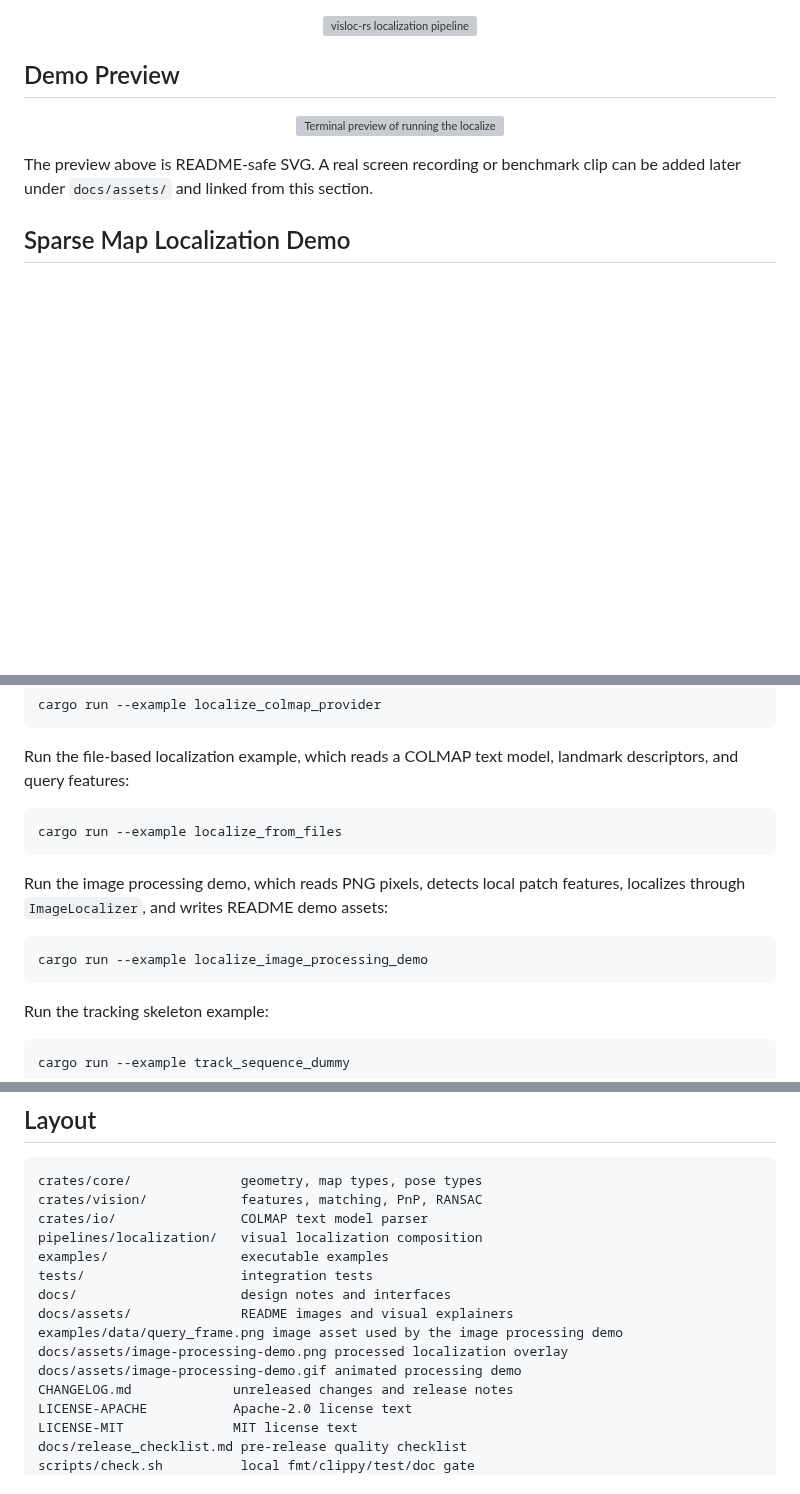
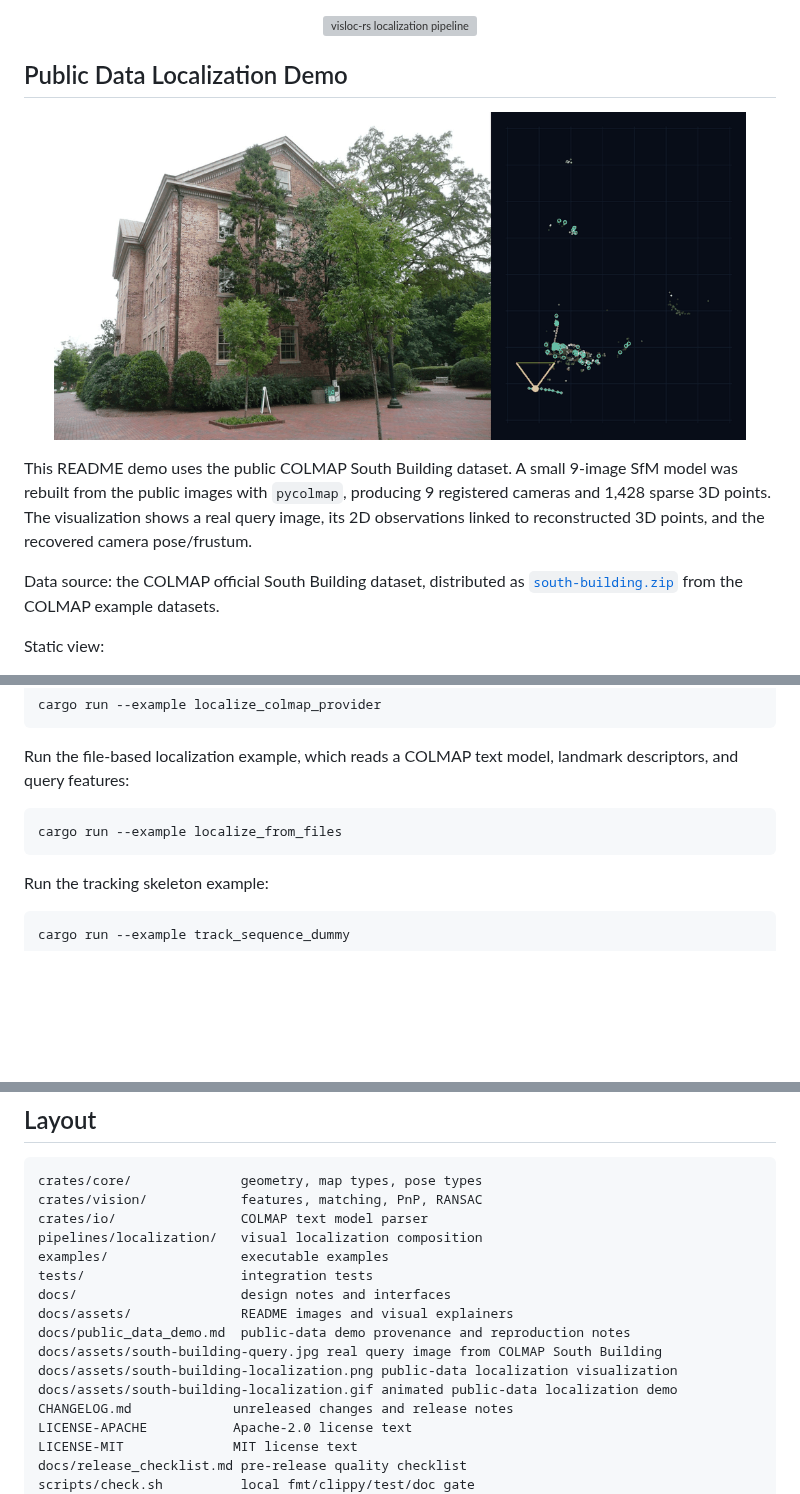
Before and after one commit to rsasaki0109/visloc-rs, a Markdown page: README.md, 3 parts joined by grey strips. Rendered like a GitHub page; pictures changed too: docs/assets/south-building-localization.gif (added); blank space fills up the shorter version; grey boxes are pictures that could not be loaded.

Commit message:
replace demo with public south building data

````diff
--- a/README.md
+++ b/README.md
@@ -19,14 +19,16 @@ The initial scope is intentionally narrow: load or build a visual map, connect q
   <img src="docs/assets/localization-flow.svg" alt="visloc-rs localization pipeline" width="92%">
 </p>
 
-## Demo Preview
+## Public Data Localization Demo
 
 <p align="center">
-  <img src="docs/assets/demo-preview.svg" alt="Terminal preview of running the localize_dummy example" width="92%">
+  <img src="docs/assets/south-building-localization.gif" alt="COLMAP South Building public dataset visual localization demo with real query image and sparse SfM map" width="92%">
 </p>
 
-The preview above is README-safe SVG. A real screen recording or benchmark clip can be added later under `docs/assets/` and linked from this section.
+This README demo uses the public COLMAP South Building dataset. A small 9-image SfM model was rebuilt from the public images with `pycolmap`, producing 9 registered cameras and 1,428 sparse 3D points. The visualization shows a real query image, its 2D observations linked to reconstructed 3D points, and the recovered camera pose/frustum.
 
-## Sparse Map Localization Demo
+Data source: the COLMAP official South Building dataset, distributed as [`south-building.zip`](https://github.com/colmap/colmap/releases/download/3.11.1/south-building.zip) from the COLMAP example datasets.
+
+Static view:
 
 <p align="center">
@@ -141,12 +131,6 @@ Run the file-based localization example, which reads a COLMAP text model, landma
 cargo run --example localize_from_files
 ```
 
-Run the image processing demo, which reads PNG pixels, detects local patch features, localizes through `ImageLocalizer`, and writes README demo assets:
-
-```bash
-cargo run --example localize_image_processing_demo
-```
-
 Run the tracking skeleton example:
 
 ```bash
@@ -170,9 +154,10 @@ examples/                 executable examples
 tests/                    integration tests
 docs/                     design notes and interfaces
 docs/assets/              README images and visual explainers
-examples/data/query_frame.png image asset used by the image processing demo
-docs/assets/image-processing-demo.png processed localization overlay
-docs/assets/image-processing-demo.gif animated processing demo
+docs/public_data_demo.md  public-data demo provenance and reproduction notes
+docs/assets/south-building-query.jpg real query image from COLMAP South Building
+docs/assets/south-building-localization.png public-data localization visualization
+docs/assets/south-building-localization.gif animated public-data localization demo
 CHANGELOG.md             unreleased changes and release notes
 LICENSE-APACHE           Apache-2.0 license text
 LICENSE-MIT              MIT license text
````
Also changed, not shown: other parts of README.md (+2 -14 lines), docs/public_data_demo.md (added, +31 -0 lines), docs/assets/image-processing-demo.gif (deleted), docs/assets/image-processing-demo.png (deleted), docs/assets/south-building-query.jpg (added), 5 other files.
